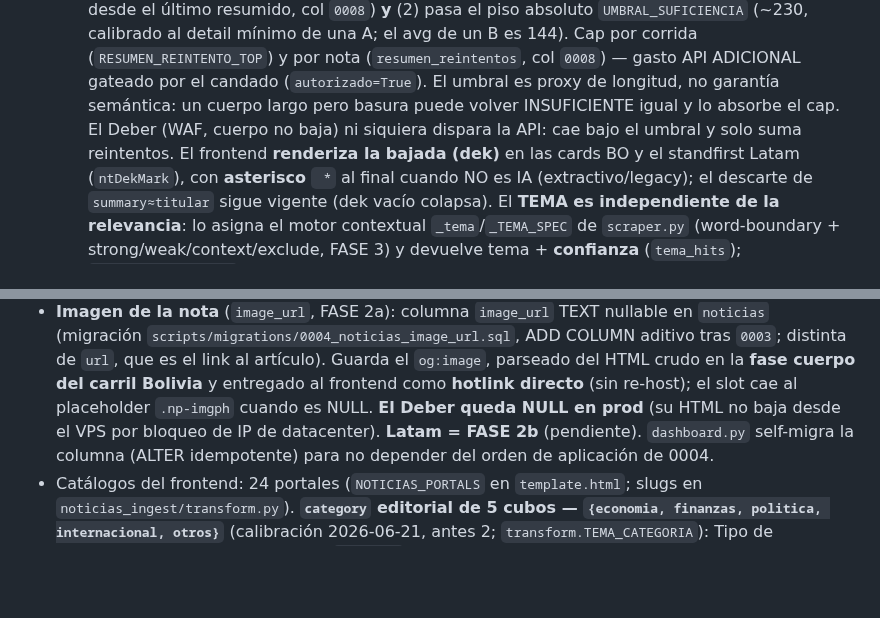
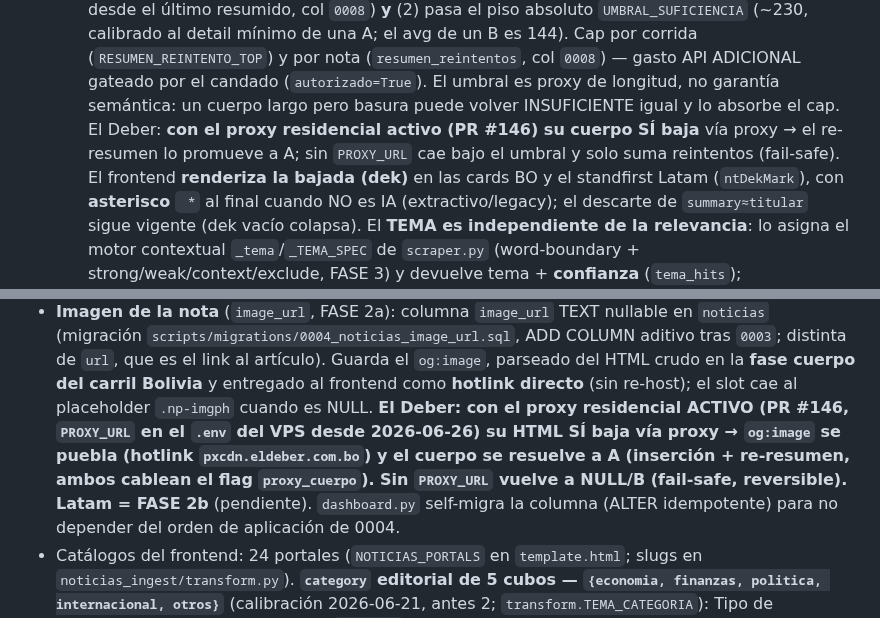
Before and after one commit to research-star/binance_p2p_ingest, a Markdown page: HANDOFF.md, 2 parts joined by grey strips. Drawn GitHub-style; blank space fills up the shorter version.

Commit message:
docs(handoff): El Deber baja cuerpo via proxy residencial (activacion #146)
Activado PROXY_URL en el .env del VPS (2026-06-26, gate de Diego). El Deber ya
no queda NULL/B: su HTML baja via proxy -> og:image (pxcdn.eldeber.com.bo) +
cuerpo -> se resuelve a A por insercion y re-resumen (ambos cablean proxy_cuerpo,
PR #146). Reversible: sin PROXY_URL vuelve a directo -> 403 -> NULL/B (fail-safe).

Actualiza L548 (imagen NULL) y L507-508 (re-resumen El Deber) que la activacion
vuelve falsas.

Co-Authored-By: Claude Opus 4.8 (1M context) <noreply@anthropic.com>

```diff
--- a/HANDOFF.md
+++ b/HANDOFF.md
@@ -504,8 +504,9 @@ Paths no reconocidos caen en fallback silencioso: `history.replaceState('/')`
     detail mínimo de una A; el avg de un B es 144). Cap por corrida (`RESUMEN_REINTENTO_TOP`)
     y por nota (`resumen_reintentos`, col `0008`) — gasto API ADICIONAL gateado por el candado
     (`autorizado=True`). El umbral es proxy de longitud, no garantía semántica: un cuerpo
-    largo pero basura puede volver INSUFICIENTE igual y lo absorbe el cap. El Deber (WAF,
-    cuerpo no baja) ni siquiera dispara la API: cae bajo el umbral y solo suma reintentos.
+    largo pero basura puede volver INSUFICIENTE igual y lo absorbe el cap. El Deber: **con
+    el proxy residencial activo (PR #146) su cuerpo SÍ baja** vía proxy → el re-resumen lo
+    promueve a A; sin `PROXY_URL` cae bajo el umbral y solo suma reintentos (fail-safe).
     El frontend **renderiza la bajada (dek)** en las cards BO y el standfirst
     Latam (`ntDekMark`), con
     **asterisco** ` *` al final cuando NO es IA (extractivo/legacy); el descarte de
@@ -545,8 +546,11 @@ Paths no reconocidos caen en fallback silencioso: `history.replaceState('/')`
   artículo). Guarda el `og:image`, parseado del HTML crudo en la **fase
   cuerpo del carril Bolivia** y entregado al frontend como **hotlink directo**
   (sin re-host); el slot cae al placeholder `.np-imgph` cuando es NULL.
-  **El Deber queda NULL en prod** (su HTML no baja desde el VPS por bloqueo de
-  IP de datacenter). **Latam = FASE 2b** (pendiente). `dashboard.py` self-migra
+  **El Deber: con el proxy residencial ACTIVO (PR #146, `PROXY_URL` en el `.env`
+  del VPS desde 2026-06-26) su HTML SÍ baja vía proxy → `og:image` se puebla
+  (hotlink `pxcdn.eldeber.com.bo`) y el cuerpo se resuelve a A (inserción +
+  re-resumen, ambos cablean el flag `proxy_cuerpo`). Sin `PROXY_URL` vuelve a
+  NULL/B (fail-safe, reversible).** **Latam = FASE 2b** (pendiente). `dashboard.py` self-migra
   la columna (ALTER idempotente) para no depender del orden de aplicación de 0004.
 - Catálogos del frontend: 24 portales (`NOTICIAS_PORTALS` en `template.html`;
   slugs en `noticias_ingest/transform.py`). **`category` editorial de 5 cubos —
```
